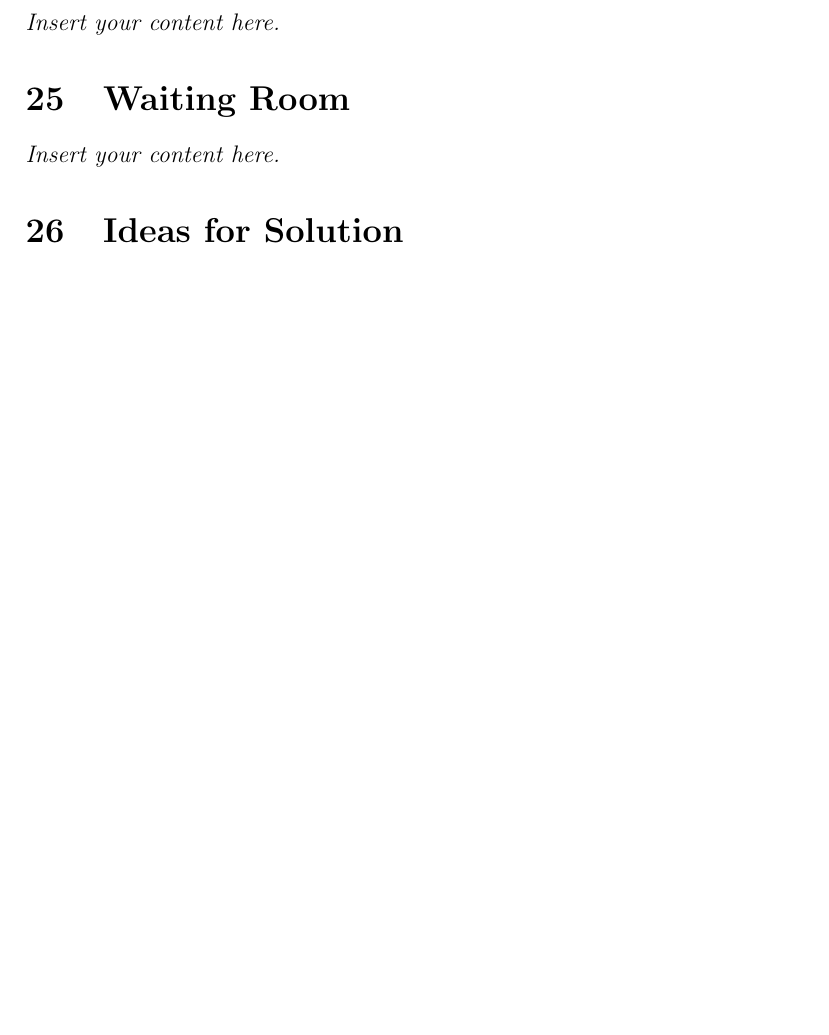
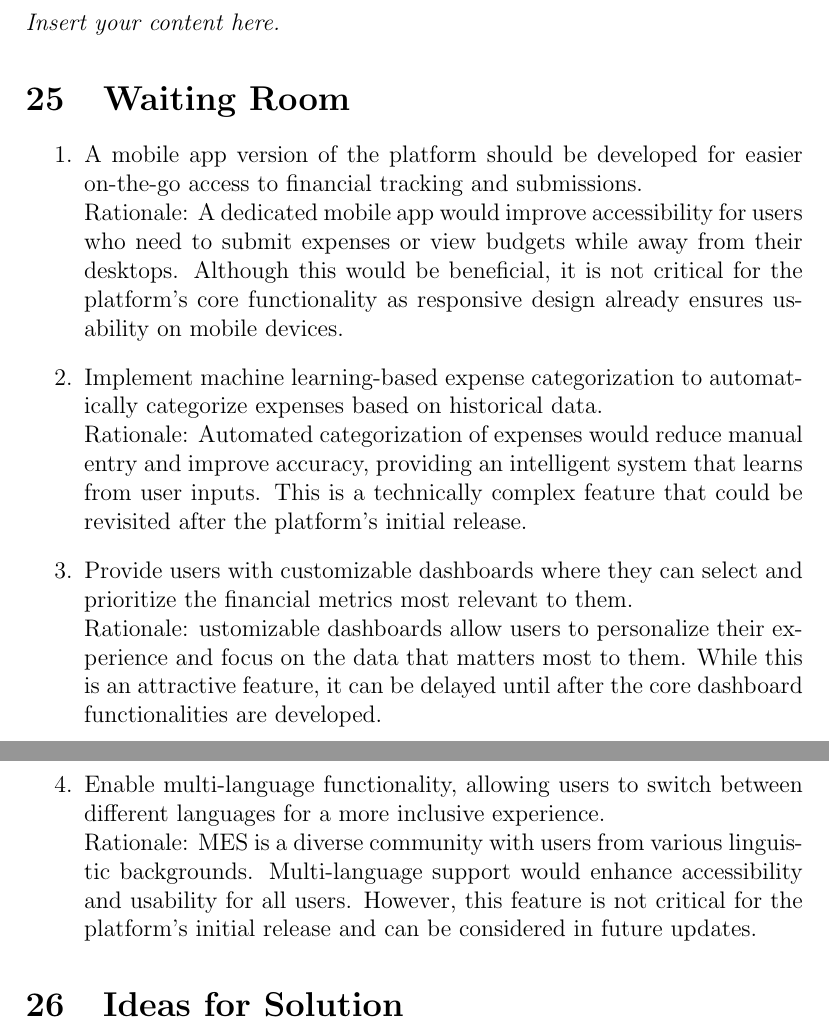
Before and after one commit to Housam2020/MES-ERP, a LaTeX document (docs/SRS-Volere/SRS.tex): part of page 18 of 19 before the commit and two parts of pages 18 and 19 of 20 after it, the two joined at a grey line, cut so that both start at the same text, the shorter picture padded with empty space. Compiled offline with pdfLaTeX.

Commit message:
docs/srs: Add Waiting Room reqs

```diff
--- a/docs/SRS-Volere/SRS.tex
+++ b/docs/SRS-Volere/SRS.tex
@@ -282,7 +282,16 @@ Inhibit the New Product}
 \lips
 
 \section{Waiting Room}
-\lips
+\begin{enumerate}
+  \item A mobile app version of the platform should be developed for easier on-the-go access to financial tracking and submissions. \\
+  Rationale: A dedicated mobile app would improve accessibility for users who need to submit expenses or view budgets while away from their desktops. Although this would be beneficial, it is not critical for the platform’s core functionality as responsive design already ensures usability on mobile devices.
+  \item Implement machine learning-based expense categorization to automatically categorize expenses based on historical data. \\
+  Rationale: Automated categorization of expenses would reduce manual entry and improve accuracy, providing an intelligent system that learns from user inputs. This is a technically complex feature that could be revisited after the platform's initial release.
+  \item Provide users with customizable dashboards where they can select and prioritize the financial metrics most relevant to them. \\
+  Rationale: ustomizable dashboards allow users to personalize their experience and focus on the data that matters most to them. While this is an attractive feature, it can be delayed until after the core dashboard functionalities are developed.
+  \item Enable multi-language functionality, allowing users to switch between different languages for a more inclusive experience. \\
+  Rationale: MES is a diverse community with users from various linguistic backgrounds. Multi-language support would enhance accessibility and usability for all users. However, this feature is not critical for the platform's initial release and can be considered in future updates.
+\end{enumerate}
 
 \section{Ideas for Solution}
 \lips
```
